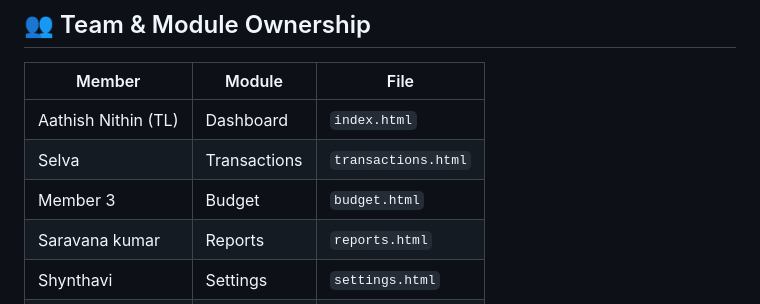
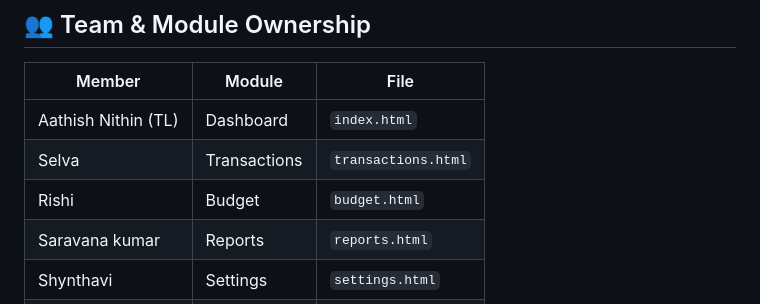
Before and after one commit to aathishnithin-dev/EMC-Finance-Tracker-Project, a Markdown page: README.md, the part around the change. Drawn GitHub-style.

Commit message:
Update team member name in README

```diff
--- a/README.md
+++ b/README.md
@@ -47,7 +47,7 @@ This project was built collaboratively by a 5-member team, with each member owni
 |---|---|---|
 | Aathish Nithin (TL) | Dashboard | `index.html` |
 | Selva | Transactions | `transactions.html` |
-| Member 3 | Budget | `budget.html` |
+| Rishi | Budget | `budget.html` |
 | Saravana kumar | Reports | `reports.html` |
 | Shynthavi | Settings | `settings.html` |
 | Shared | Data layer | `utils.js` |
```
